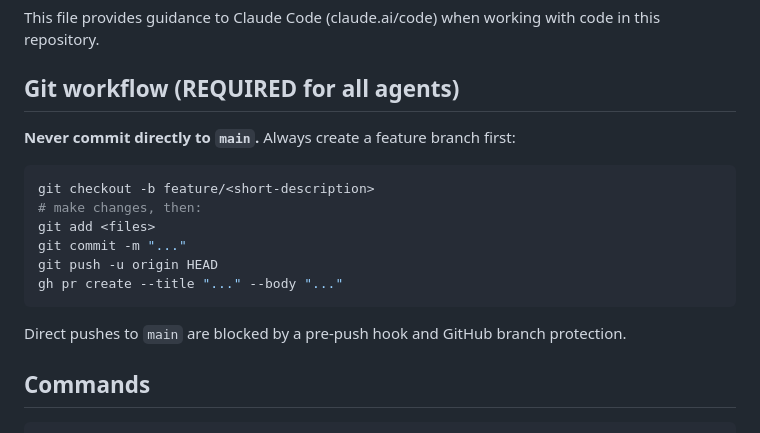
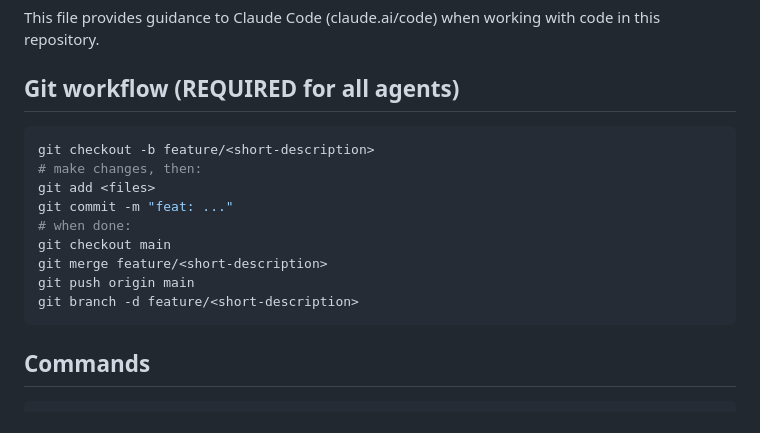
Before and after one commit to Jake40286/nextflow-dashboard, a Markdown page: CLAUDE.md, the part around the change. GitHub-like rendering.

Commit message:
docs: update git workflow to local-merge-to-main pattern

````diff
--- a/CLAUDE.md
+++ b/CLAUDE.md
@@ -4,18 +4,17 @@ This file provides guidance to Claude Code (claude.ai/code) when working with co
 
 ## Git workflow (REQUIRED for all agents)
 
-**Never commit directly to `main`.** Always create a feature branch first:
-
 ```bash
 git checkout -b feature/<short-description>
 # make changes, then:
 git add <files>
-git commit -m "..."
-git push -u origin HEAD
-gh pr create --title "..." --body "..."
+git commit -m "feat: ..."
+# when done:
+git checkout main
+git merge feature/<short-description>
+git push origin main
+git branch -d feature/<short-description>
 ```
-
-Direct pushes to `main` are blocked by a pre-push hook and GitHub branch protection.
 
 ## Commands
 
````
